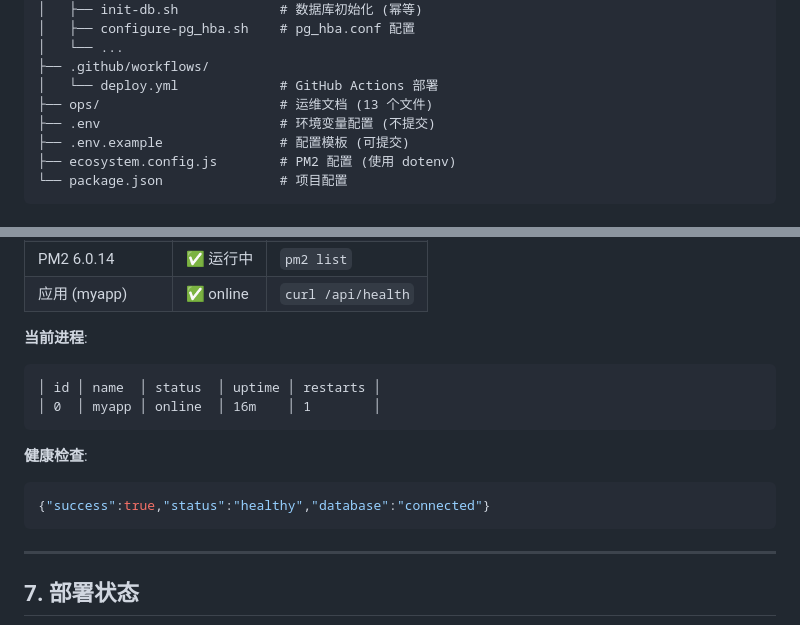
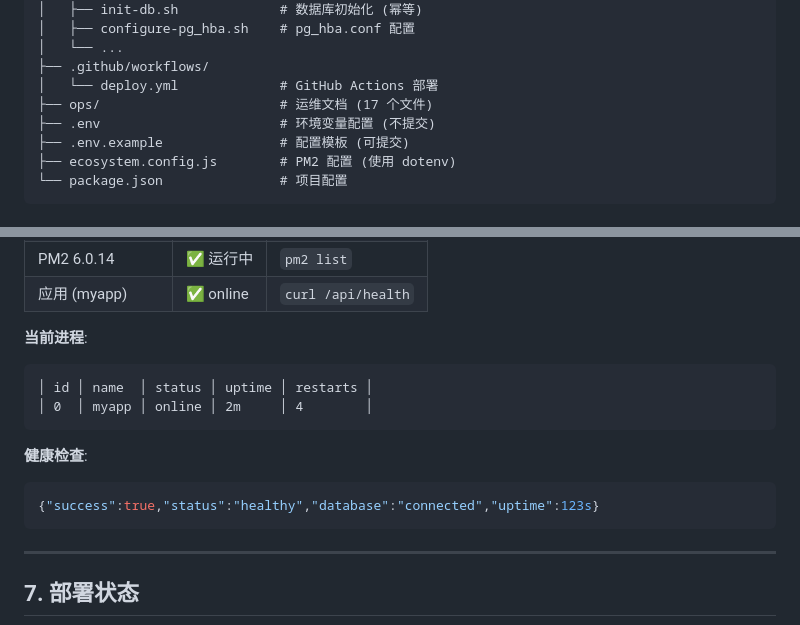
Before and after one commit to knight-zmz/biostructure-db, a Markdown page: ops/project_state.md, 2 parts joined by grey strips. Rendered like a GitHub page.

````diff
--- a/ops/project_state.md
+++ b/ops/project_state.md
@@ -93,7 +93,7 @@ biostructure-db/
 │   └── ...
 ├── .github/workflows/
 │   └── deploy.yml             # GitHub Actions 部署
-├── ops/                       # 运维文档 (13 个文件)
+├── ops/                       # 运维文档 (17 个文件)
 ├── .env                       # 环境变量配置 (不提交)
 ├── .env.example               # 配置模板 (可提交)
 ├── ecosystem.config.js        # PM2 配置 (使用 dotenv)
@@ -234,13 +234,13 @@ module.exports = {
 
 **当前进程**:
 ```
-│ id │ name  │ status  │ uptime │ restarts │
-│ 0  │ myapp │ online  │ 16m    │ 1        │
+│ id │ name  │ status │ uptime │ restarts │
+│ 0  │ myapp │ online │ 2m     │ 4        │
 ```
 
 **健康检查**:
 ```json
-{"success":true,"status":"healthy","database":"connected"}
+{"success":true,"status":"healthy","database":"connected","uptime":123s}
 ```
 
 ---
````
Also changed, not shown: other parts of ops/project_state.md (+12 -23 lines).
